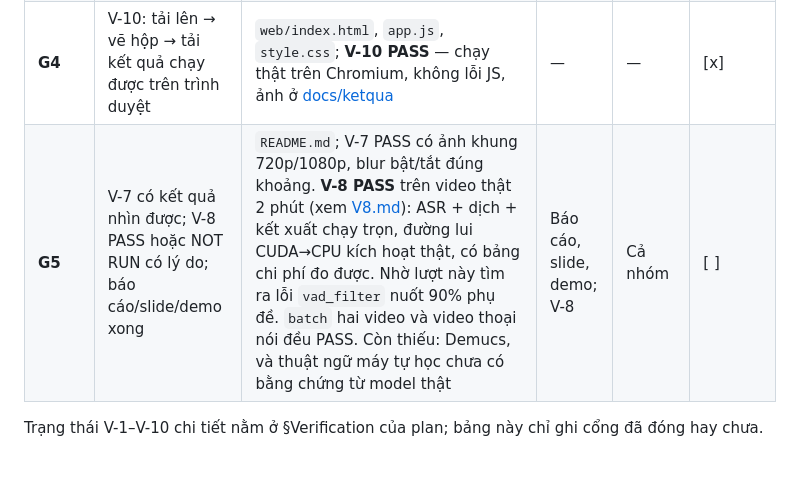
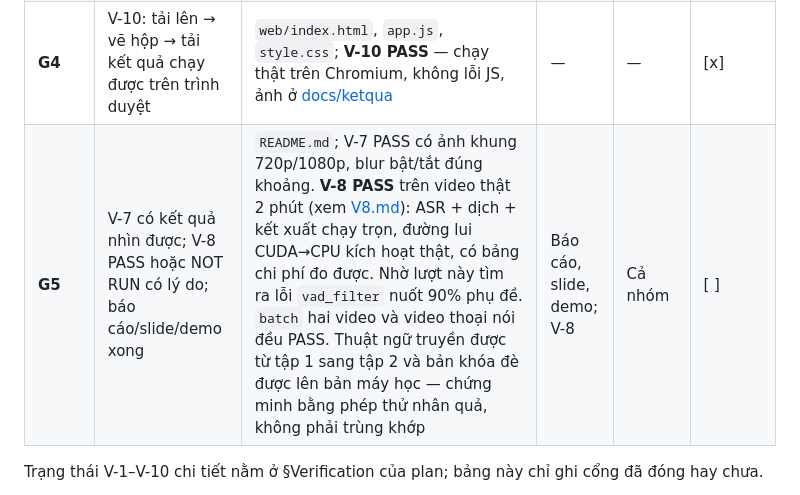
Before and after one commit to NiTz130/doanmonhoc, a Markdown page: docs/PHAN_CONG.md, the part around the change. Rendered like a GitHub page; blank space fills up the shorter version.

```diff
--- a/docs/PHAN_CONG.md
+++ b/docs/PHAN_CONG.md
@@ -144,7 +144,7 @@ Test offline không cần khóa API, không cần GPU, không mở cổng mạng
 | **G2** | Chạy trọn một video qua CLI; V-2, V-6 pass; batch hai video không ghi đè | `dieu_phoi.py`, `main.py`; V-2, V-6 PASS | — | — | [ ] |
 | **G3** | V-9 pass; chạy trọn một video qua `TestClient`, cùng kết quả với CLI | `api/app.py`, `api/viec.py`, `api/nhom.py`; V-9 PASS (4 test, gồm `test_api_va_cli_cung_ket_qua`) | — | — | [ ] |
 | **G4** | V-10: tải lên → vẽ hộp → tải kết quả chạy được trên trình duyệt | `web/index.html`, `app.js`, `style.css`; **V-10 PASS** — chạy thật trên Chromium, không lỗi JS, ảnh ở [docs/ketqua](ketqua/) | — | — | [x] |
-| **G5** | V-7 có kết quả nhìn được; V-8 PASS hoặc NOT RUN có lý do; báo cáo/slide/demo xong | `README.md`; V-7 PASS có ảnh khung 720p/1080p, blur bật/tắt đúng khoảng. **V-8 PASS** trên video thật 2 phút (xem [V8.md](ketqua/V8.md)): ASR + dịch + kết xuất chạy trọn, đường lui CUDA→CPU kích hoạt thật, có bảng chi phí đo được. Nhờ lượt này tìm ra lỗi `vad_filter` nuốt 90% phụ đề. `batch` hai video và video thoại nói đều PASS. Còn thiếu: Demucs, và thuật ngữ máy tự học chưa có bằng chứng từ model thật | Báo cáo, slide, demo; V-8 | Cả nhóm | [ ] |
+| **G5** | V-7 có kết quả nhìn được; V-8 PASS hoặc NOT RUN có lý do; báo cáo/slide/demo xong | `README.md`; V-7 PASS có ảnh khung 720p/1080p, blur bật/tắt đúng khoảng. **V-8 PASS** trên video thật 2 phút (xem [V8.md](ketqua/V8.md)): ASR + dịch + kết xuất chạy trọn, đường lui CUDA→CPU kích hoạt thật, có bảng chi phí đo được. Nhờ lượt này tìm ra lỗi `vad_filter` nuốt 90% phụ đề. `batch` hai video và video thoại nói đều PASS. Thuật ngữ truyền được từ tập 1 sang tập 2 và bản khóa đè được lên bản máy học — chứng minh bằng phép thử nhân quả, không phải trùng khớp | Báo cáo, slide, demo; V-8 | Cả nhóm | [ ] |
 
 Trạng thái V-1–V-10 chi tiết nằm ở §Verification của plan; bảng này chỉ ghi cổng đã đóng hay chưa.
 
```
Also changed, not shown: docs/ketqua/V8.md (+51 -3 lines).
